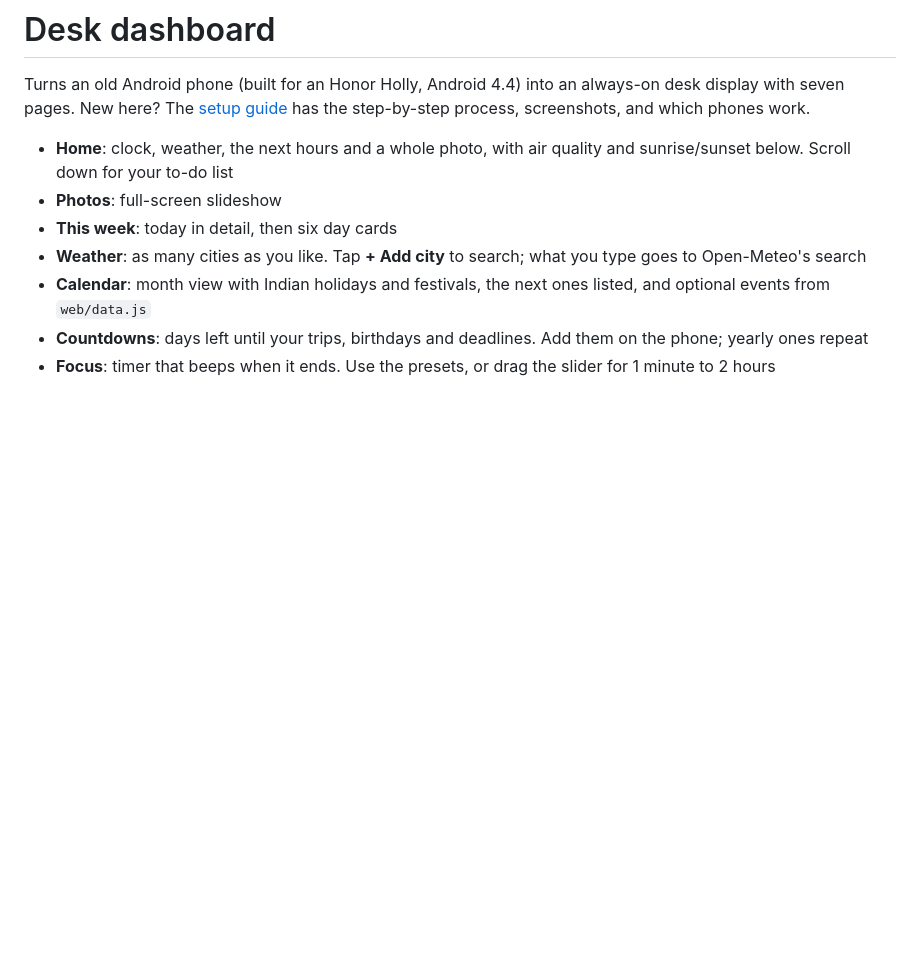
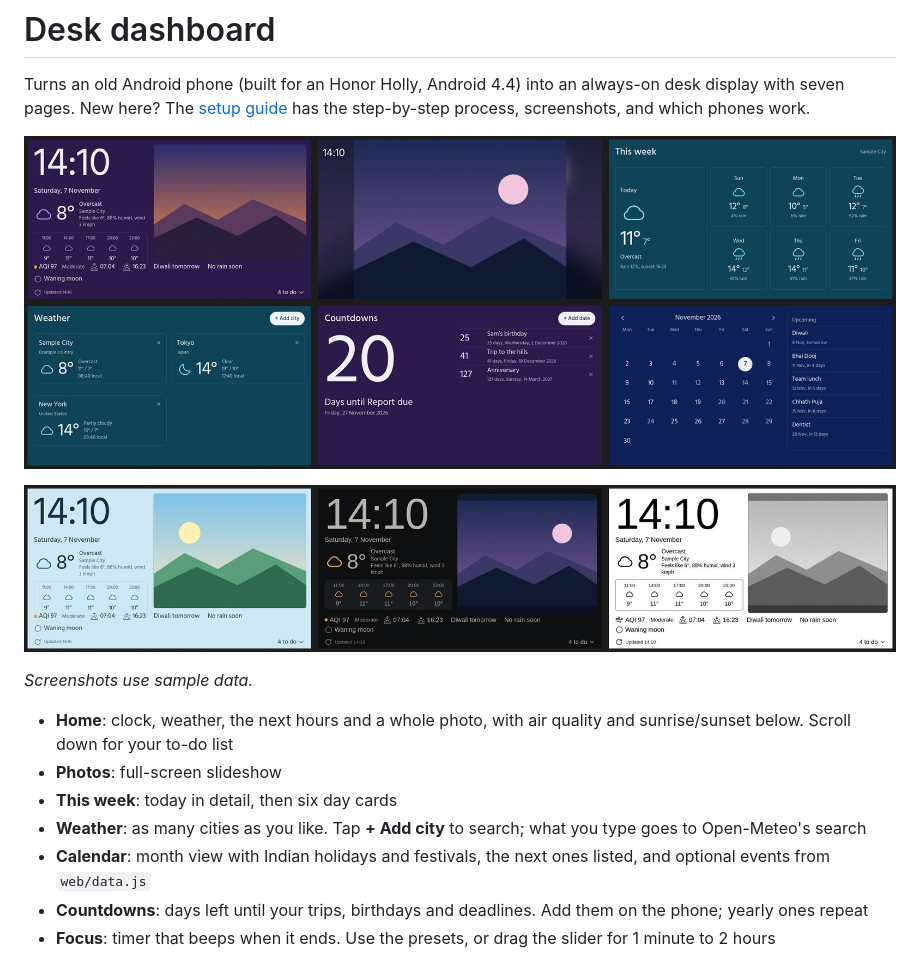
Before and after one commit to joo7/desk-dashboard, a Markdown page: README.md, the part around the change. GitHub-like rendering; pictures changed too: docs/images/overview-pages.jpg (added), docs/images/overview-styles.jpg (added); blank space fills up the shorter version.

Commit message:
Add overview screenshots of the pages and styles to README and guide
Co-Authored-By: Claude Sonnet 5.5 <noreply@anthropic.com>

```diff
--- a/README.md
+++ b/README.md
@@ -1,6 +1,12 @@
 # Desk dashboard
 
 Turns an old Android phone (built for an Honor Holly, Android 4.4) into an always-on desk display with seven pages. New here? The [setup guide](docs/SETUP-GUIDE.md) has the step-by-step process, screenshots, and which phones work.
+
+![The six main pages of the dashboard](docs/images/overview-pages.jpg)
+
+![Three styles: photo colours, dark and E-ink](docs/images/overview-styles.jpg)
+
+*Screenshots use sample data.*
 
 - **Home**: clock, weather, the next hours and a whole photo, with air quality and sunrise/sunset below. Scroll down for your to-do list
 - **Photos**: full-screen slideshow
```
Also changed, not shown: docs/SETUP-GUIDE.md (+6 -0 lines).
